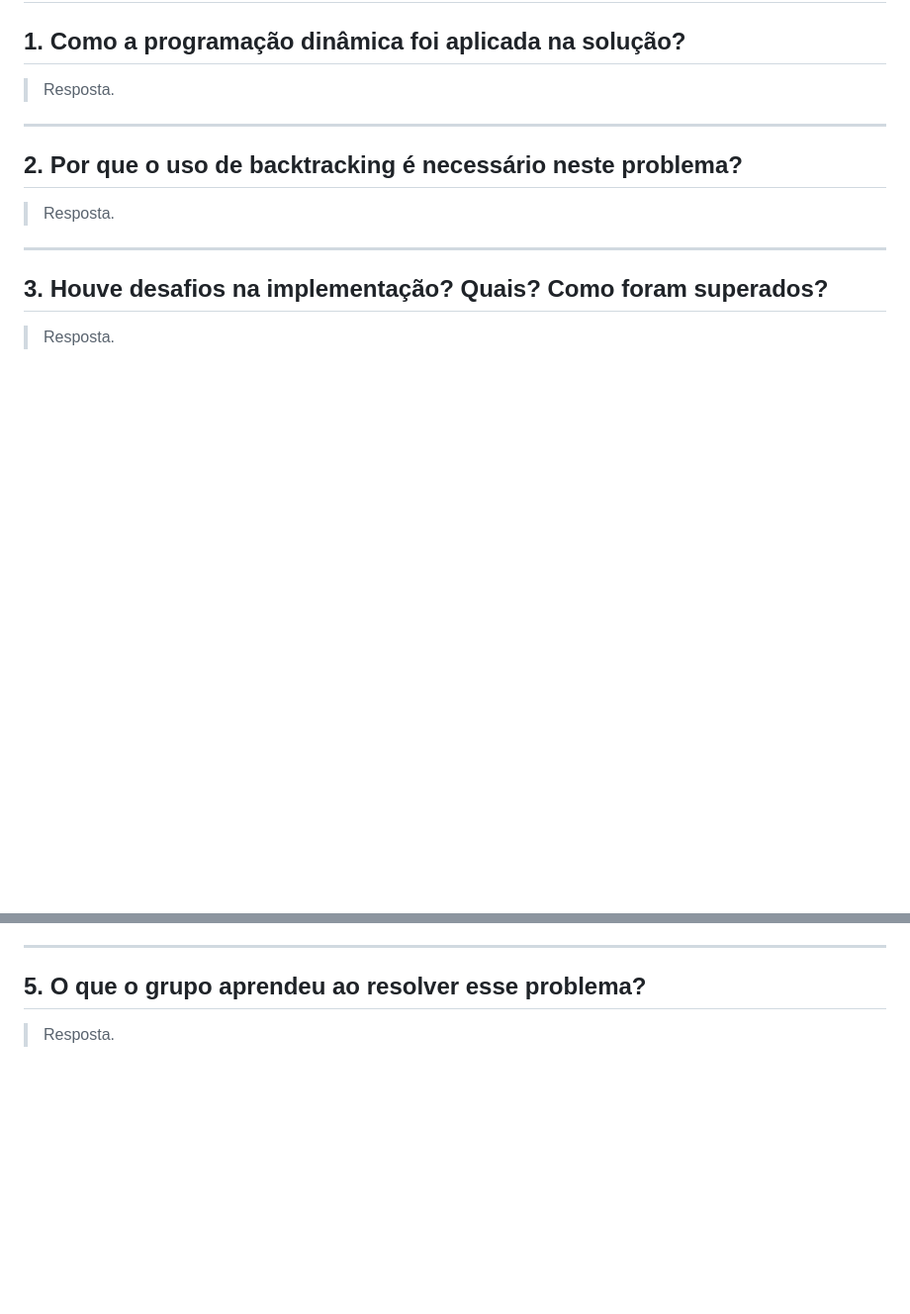
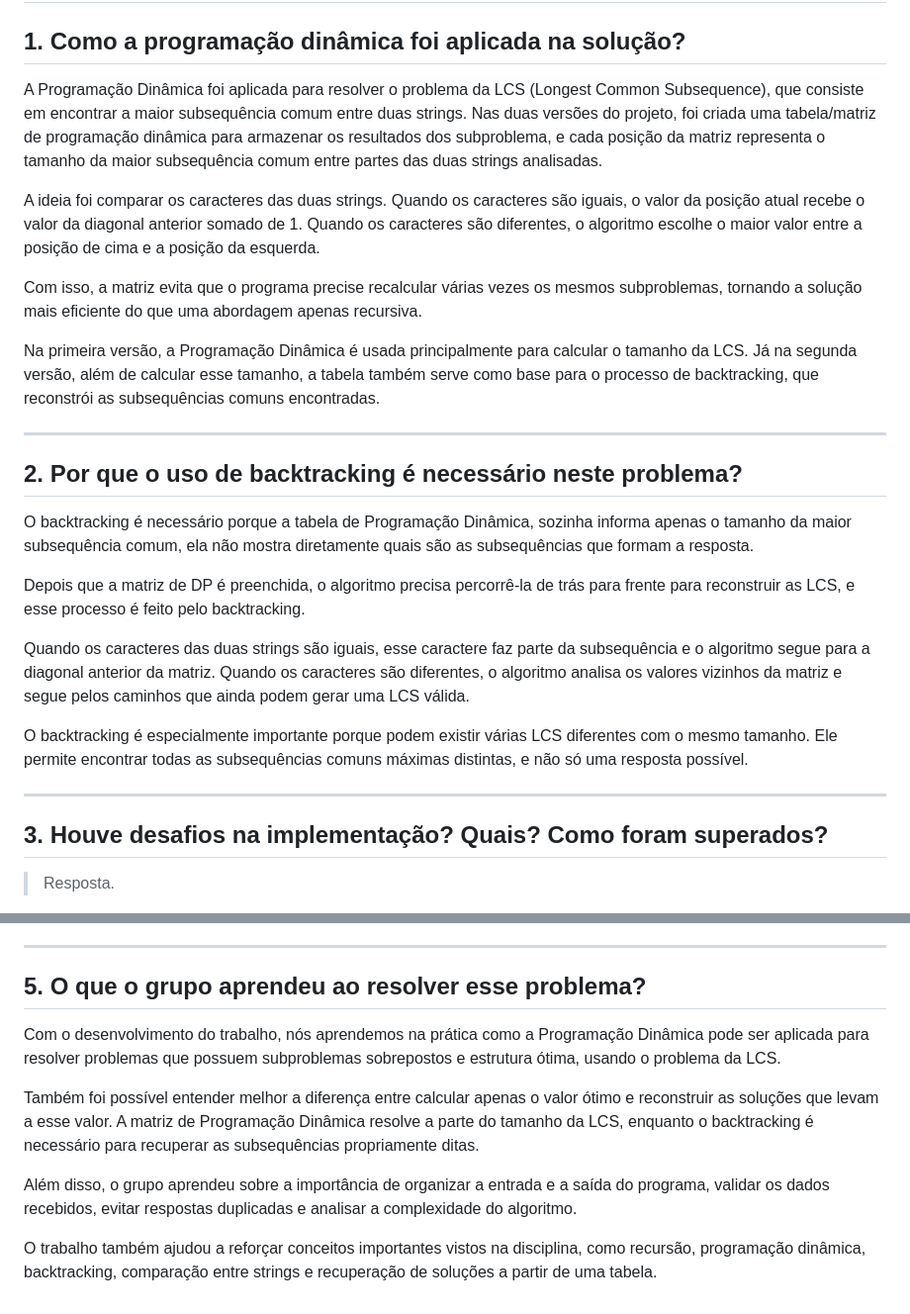
Before and after one commit to alicevillalbapuc/TrabalhoFPAA, a Markdown page: README.md, 2 parts joined by grey strips. Shown at 99% size. GitHub-like rendering; blank space fills up the shorter version.

Commit message:
Respondendo as perguntas 1, 2 e 5

```diff
--- a/README.md
+++ b/README.md
@@ -44,13 +44,26 @@ A Programação Dinâmica é utilizada para calcular o comprimento da LCS, enqua
 
 ## 1. Como a programação dinâmica foi aplicada na solução?
 
-> Resposta.
+A Programação Dinâmica foi aplicada para resolver o problema da LCS (Longest Common Subsequence), que consiste em encontrar a maior subsequência comum entre duas strings. Nas duas versões do projeto, foi criada uma tabela/matriz de programação dinâmica para armazenar os resultados dos subproblema, e cada posição da matriz representa o tamanho da maior subsequência comum entre partes das duas strings analisadas.
+
+A ideia foi comparar os caracteres das duas strings. Quando os caracteres são iguais, o valor da posição atual recebe o valor da diagonal anterior somado de 1. Quando os caracteres são diferentes, o algoritmo escolhe o maior valor entre a posição de cima e a posição da esquerda.
+
+Com isso, a matriz evita que o programa precise recalcular várias vezes os mesmos subproblemas, tornando a solução mais eficiente do que uma abordagem apenas recursiva.
+
+Na primeira versão, a Programação Dinâmica é usada principalmente para calcular o tamanho da LCS. Já na segunda versão, além de calcular esse tamanho, a tabela também serve como base para o processo de backtracking, que reconstrói as subsequências comuns encontradas.
+
 
 ---
 
 ## 2. Por que o uso de backtracking é necessário neste problema?
 
-> Resposta.
+O backtracking é necessário porque a tabela de Programação Dinâmica, sozinha informa apenas o tamanho da maior subsequência comum, ela não mostra diretamente quais são as subsequências que formam a resposta.
+
+Depois que a matriz de DP é preenchida, o algoritmo precisa percorrê-la de trás para frente para reconstruir as LCS, e esse processo é feito pelo backtracking.
+
+Quando os caracteres das duas strings são iguais, esse caractere faz parte da subsequência e o algoritmo segue para a diagonal anterior da matriz. Quando os caracteres são diferentes, o algoritmo analisa os valores vizinhos da matriz e segue pelos caminhos que ainda podem gerar uma LCS válida.
+
+O backtracking é especialmente importante porque podem existir várias LCS diferentes com o mesmo tamanho. Ele permite encontrar todas as subsequências comuns máximas distintas, e não só uma resposta possível.
 
 ---
 
@@ -195,4 +208,10 @@ Já a implementação que combina Programação Dinâmica com Backtracking armaz
 
 ## 5. O que o grupo aprendeu ao resolver esse problema?
 
-> Resposta.
+Com o desenvolvimento do trabalho, nós aprendemos na prática como a Programação Dinâmica pode ser aplicada para resolver problemas que possuem subproblemas sobrepostos e estrutura ótima, usando o problema da LCS.
+
+Também foi possível entender melhor a diferença entre calcular apenas o valor ótimo e reconstruir as soluções que levam a esse valor. A matriz de Programação Dinâmica resolve a parte do tamanho da LCS, enquanto o backtracking é necessário para recuperar as subsequências propriamente ditas.
+
+Além disso, o grupo aprendeu sobre a importância de organizar a entrada e a saída do programa, validar os dados recebidos, evitar respostas duplicadas e analisar a complexidade do algoritmo.
+
+O trabalho também ajudou a reforçar conceitos importantes vistos na disciplina, como recursão, programação dinâmica, backtracking, comparação entre strings e recuperação de soluções a partir de uma tabela.
```
